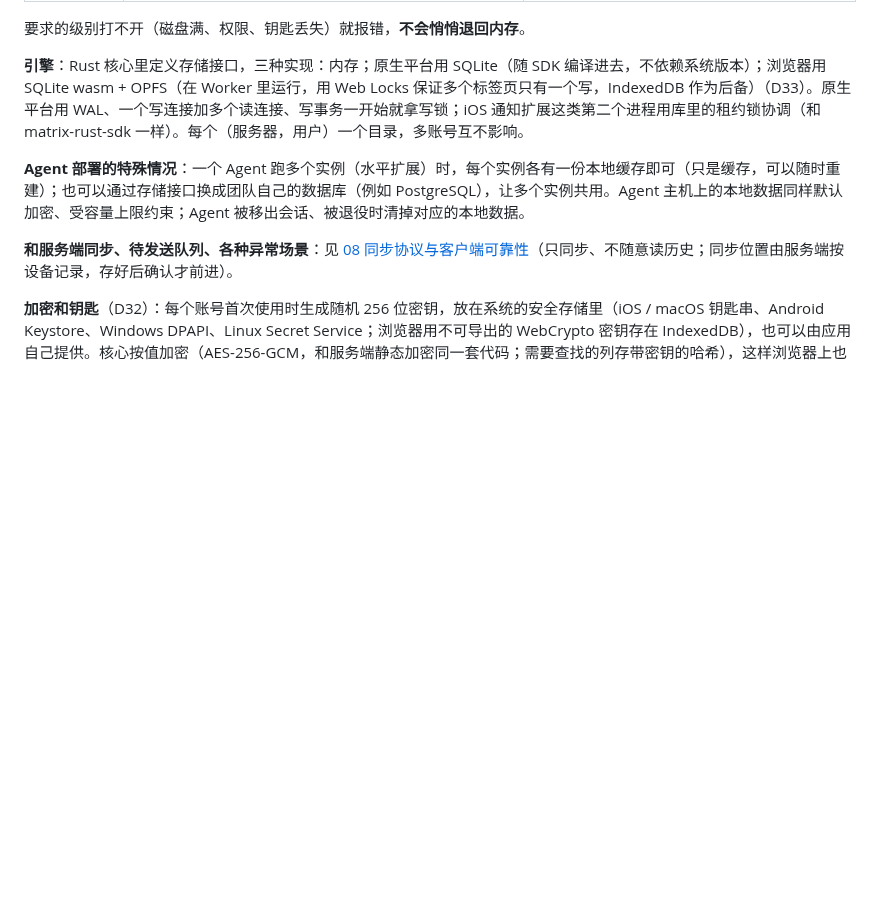
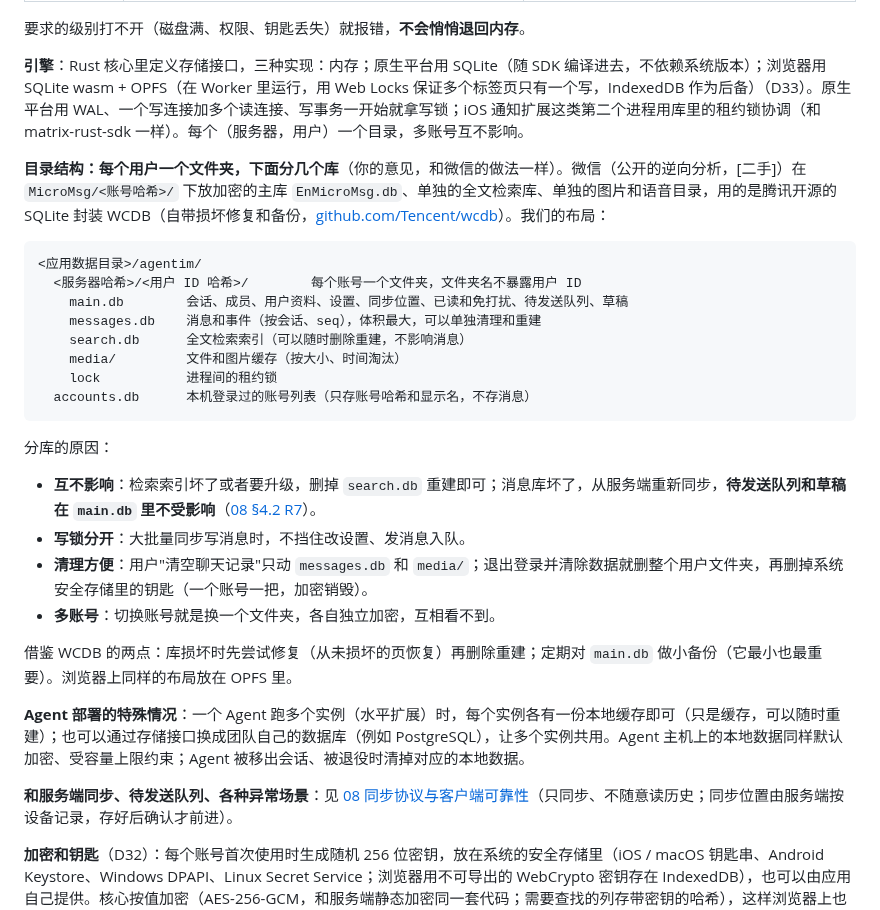
Before and after one commit to wmkrfjnwvb-svg/agentim, a Markdown page: docs/05-operations.md, the part around the change. GitHub-like rendering; blank space fills up the shorter version.

Commit message:
SDK storage layout: one folder per user with separate databases
Co-Authored-By: Claude Opus 5.5 <noreply@anthropic.com>
Claude-Session: https://claude.ai/code/session_01ScjbyHevEVUCwQQcuQ5rXa

````diff
--- a/docs/05-operations.md
+++ b/docs/05-operations.md
@@ -269,6 +269,27 @@ GitHub Actions 结果（标准 runner，release，SQLite，每个场景发送 12
 
 **引擎**：Rust 核心里定义存储接口，三种实现：内存；原生平台用 SQLite（随 SDK 编译进去，不依赖系统版本）；浏览器用 SQLite wasm + OPFS（在 Worker 里运行，用 Web Locks 保证多个标签页只有一个写，IndexedDB 作为后备）（D33）。原生平台用 WAL、一个写连接加多个读连接、写事务一开始就拿写锁；iOS 通知扩展这类第二个进程用库里的租约锁协调（和 matrix-rust-sdk 一样）。每个（服务器，用户）一个目录，多账号互不影响。
 
+**目录结构：每个用户一个文件夹，下面分几个库**（你的意见，和微信的做法一样）。微信（公开的逆向分析，[二手]）在 `MicroMsg/<账号哈希>/` 下放加密的主库 `EnMicroMsg.db`、单独的全文检索库、单独的图片和语音目录，用的是腾讯开源的 SQLite 封装 WCDB（自带损坏修复和备份，[github.com/Tencent/wcdb](https://github.com/Tencent/wcdb)）。我们的布局：
+
+```
+<应用数据目录>/agentim/
+  <服务器哈希>/<用户 ID 哈希>/        每个账号一个文件夹，文件夹名不暴露用户 ID
+    main.db        会话、成员、用户资料、设置、同步位置、已读和免打扰、待发送队列、草稿
+    messages.db    消息和事件（按会话、seq），体积最大，可以单独清理和重建
+    search.db      全文检索索引（可以随时删除重建，不影响消息）
+    media/         文件和图片缓存（按大小、时间淘汰）
+    lock           进程间的租约锁
+  accounts.db      本机登录过的账号列表（只存账号哈希和显示名，不存消息）
+```
+
+分库的原因：
+- **互不影响**：检索索引坏了或者要升级，删掉 `search.db` 重建即可；消息库坏了，从服务端重新同步，**待发送队列和草稿在 `main.db` 里不受影响**（[08 §4.2 R7](08-sync-and-client.md)）。
+- **写锁分开**：大批量同步写消息时，不挡住改设置、发消息入队。
+- **清理方便**：用户"清空聊天记录"只动 `messages.db` 和 `media/`；退出登录并清除数据就删整个用户文件夹，再删掉系统安全存储里的钥匙（一个账号一把，加密销毁）。
+- **多账号**：切换账号就是换一个文件夹，各自独立加密，互相看不到。
+
+借鉴 WCDB 的两点：库损坏时先尝试修复（从未损坏的页恢复）再删除重建；定期对 `main.db` 做小备份（它最小也最重要）。浏览器上同样的布局放在 OPFS 里。
+
 **Agent 部署的特殊情况**：一个 Agent 跑多个实例（水平扩展）时，每个实例各有一份本地缓存即可（只是缓存，可以随时重建）；也可以通过存储接口换成团队自己的数据库（例如 PostgreSQL），让多个实例共用。Agent 主机上的本地数据同样默认加密、受容量上限约束；Agent 被移出会话、被退役时清掉对应的本地数据。
 
 **和服务端同步、待发送队列、各种异常场景**：见 [08 同步协议与客户端可靠性](08-sync-and-client.md)（只同步、不随意读历史；同步位置由服务端按设备记录，存好后确认才前进）。
````
